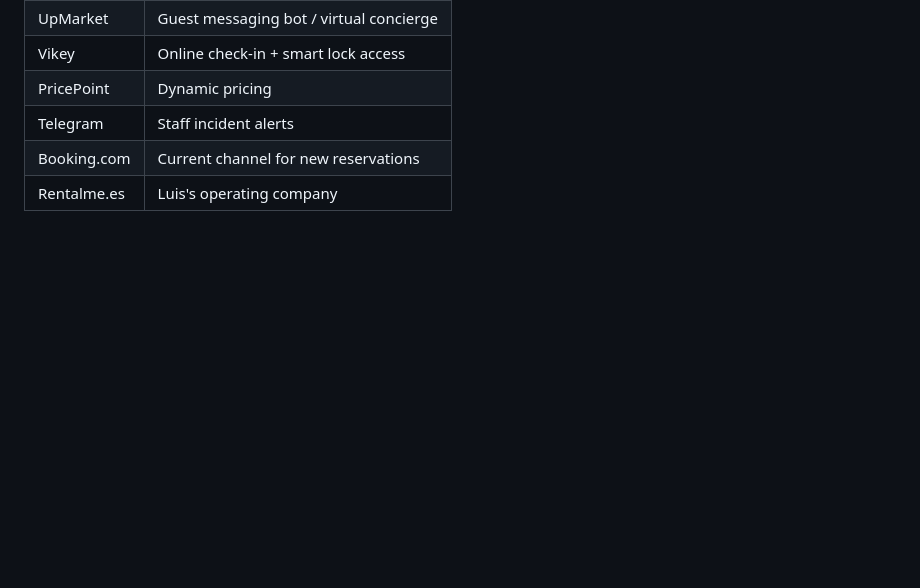
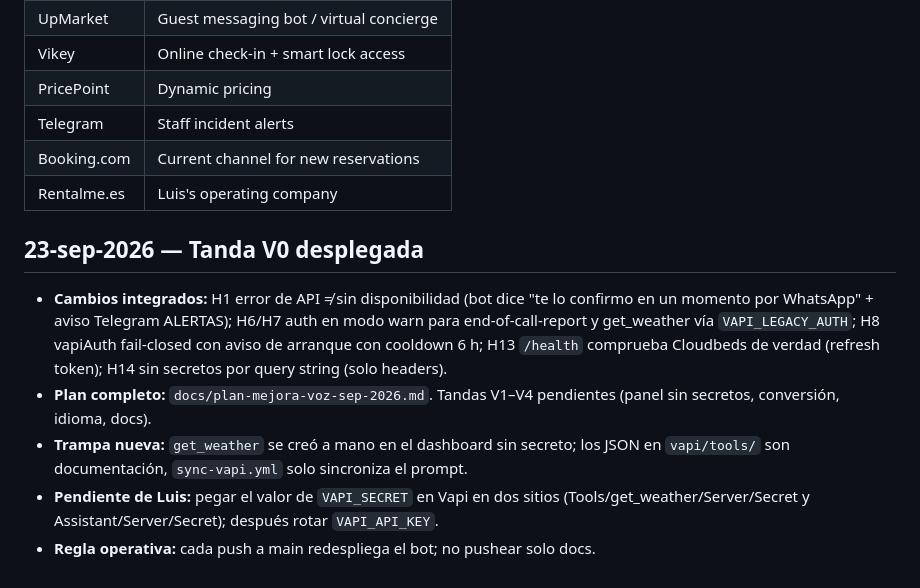
Before and after one commit to itsxluisis/konk-hostel-bot, a Markdown page: memory.md, the part around the change. Rendered like a GitHub page; blank space fills up the shorter version.

Commit message:
Doc: cerrar Tanda V0 en el plan y en memory.md (desplegada 23-sep-2026)
Co-Authored-By: Claude Fable 5.1 <noreply@anthropic.com>

```diff
--- a/memory.md
+++ b/memory.md
@@ -53,3 +53,11 @@ A React-based single-HTML-file admin panel was built, connecting to Vapi via API
 | Telegram | Staff incident alerts |
 | Booking.com | Current channel for new reservations |
 | Rentalme.es | Luis's operating company |
+
+## 23-sep-2026 — Tanda V0 desplegada
+
+- **Cambios integrados:** H1 error de API ≠ sin disponibilidad (bot dice "te lo confirmo en un momento por WhatsApp" + aviso Telegram ALERTAS); H6/H7 auth en modo warn para end-of-call-report y get_weather vía `VAPI_LEGACY_AUTH`; H8 vapiAuth fail-closed con aviso de arranque con cooldown 6 h; H13 `/health` comprueba Cloudbeds de verdad (refresh token); H14 sin secretos por query string (solo headers).
+- **Plan completo:** `docs/plan-mejora-voz-sep-2026.md`. Tandas V1–V4 pendientes (panel sin secretos, conversión, idioma, docs).
+- **Trampa nueva:** `get_weather` se creó a mano en el dashboard sin secreto; los JSON en `vapi/tools/` son documentación, `sync-vapi.yml` solo sincroniza el prompt.
+- **Pendiente de Luis:** pegar el valor de `VAPI_SECRET` en Vapi en dos sitios (Tools/get_weather/Server/Secret y Assistant/Server/Secret); después rotar `VAPI_API_KEY`.
+- **Regla operativa:** cada push a main redespliega el bot; no pushear solo docs.
```
Also changed, not shown: docs/plan-mejora-voz-sep-2026.md (+8 -7 lines).
